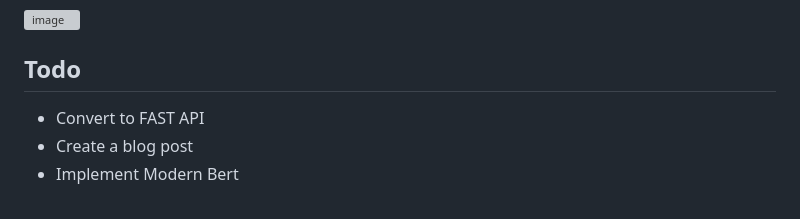
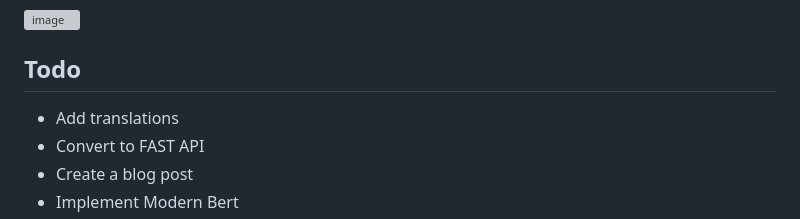
Before and after one commit to BakedSoups/Steam_Reccomender, a Markdown page: README.md, the part around the change. Drawn GitHub-style; grey boxes are pictures that could not be loaded.

```diff
--- a/README.md
+++ b/README.md
@@ -52,6 +52,7 @@ because the data pipeline is based of endpoints creating the db takes 3 days due
 ![image](https://github.com/user-attachments/assets/a6270639-6a4e-4792-8462-5e7525f046f9)
 
 ## Todo
+- Add translations
 - Convert to FAST API
 - Create a blog post
 - Implement Modern Bert
```
